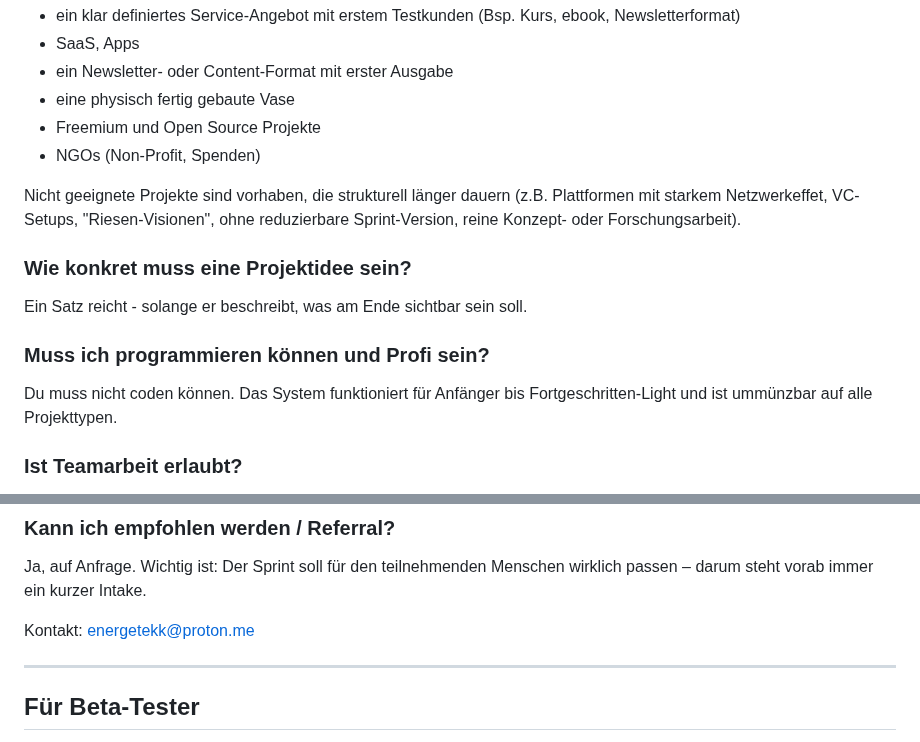
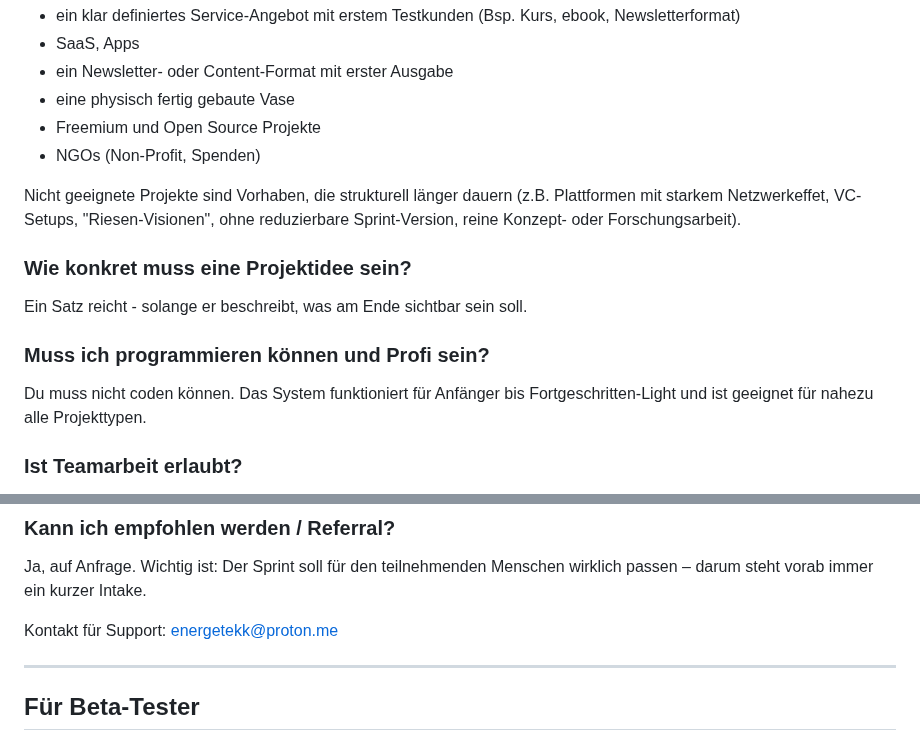
Before and after one commit to energetekk/30-Tage-Finish-Sprint-Oeffentlicher-Log, a Markdown page: FAQ.md, 2 parts joined by grey strips. GitHub-like rendering.

Commit message:
Update FAQ.md
Support-Kontakt defined, Projekttypen-Definition geschärft

```diff
--- a/FAQ.md
+++ b/FAQ.md
@@ -8,14 +8,14 @@ Geeignet sind klar abgrenzbare Projekte, die in 30 Tagen zu einem sichtbaren Erg
 - Freemium und Open Source Projekte
 - NGOs (Non-Profit, Spenden)
 
-Nicht geeignete Projekte sind vorhaben, die strukturell länger dauern (z.B. Plattformen mit starkem Netzwerkeffet, VC-Setups,
+Nicht geeignete Projekte sind Vorhaben, die strukturell länger dauern (z.B. Plattformen mit starkem Netzwerkeffet, VC-Setups,
 "Riesen-Visionen", ohne reduzierbare Sprint-Version, reine Konzept- oder Forschungsarbeit).
 
 ### Wie konkret muss eine Projektidee sein?
 Ein Satz reicht - solange er beschreibt, was am Ende sichtbar sein soll.
 
 ### Muss ich programmieren können und Profi sein?
-Du muss nicht coden können. Das System funktioniert für Anfänger bis Fortgeschritten-Light und ist ummünzbar auf alle Projekttypen.
+Du muss nicht coden können. Das System funktioniert für Anfänger bis Fortgeschritten-Light und ist geeignet für nahezu alle Projekttypen.
 
 ### Ist Teamarbeit erlaubt?
 Der Sprint ist für Solo-Projekte gemacht. Externe Hilfe (z.B. Design-Feedback, Programmier- / Community-Support) ist okay - die Verantwortung
@@ -66,7 +66,7 @@ gearbeitet hast und ein klares Ergebnis in der Hand hast – egal ob
 Ja, auf Anfrage. Wichtig ist: Der Sprint soll für den teilnehmenden
 Menschen wirklich passen – darum steht vorab immer ein kurzer Intake.
 
-Kontakt: energetekk@proton.me
+Kontakt für Support: energetekk@proton.me
 
 ---
 
```
